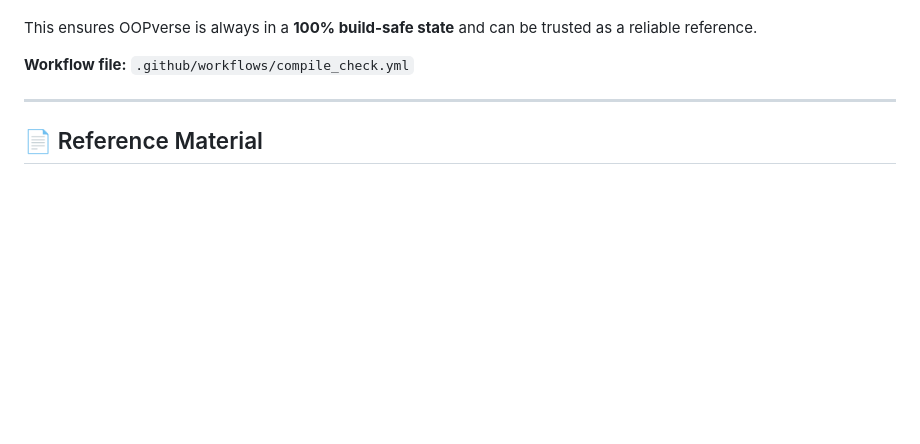
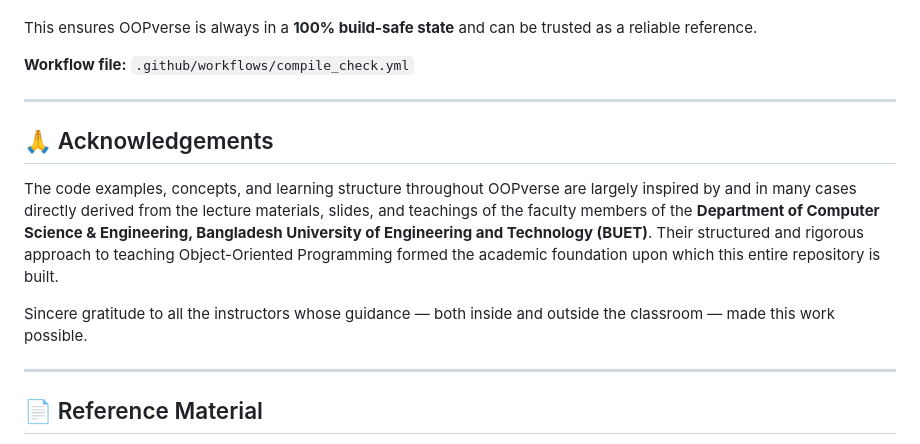
Before and after one commit to BadhonPain/OOPverse, a Markdown page: README.md, the part around the change. Rendered like a GitHub page; blank space fills up the shorter version.

```diff
--- a/README.md
+++ b/README.md
@@ -213,6 +213,14 @@ This ensures OOPverse is always in a **100% build-safe state** and can be truste
 
 ---
 
+## 🙏 Acknowledgements
+
+The code examples, concepts, and learning structure throughout OOPverse are largely inspired by and in many cases directly derived from the lecture materials, slides, and teachings of the faculty members of the **Department of Computer Science & Engineering, Bangladesh University of Engineering and Technology (BUET)**. Their structured and rigorous approach to teaching Object-Oriented Programming formed the academic foundation upon which this entire repository is built.
+
+Sincere gratitude to all the instructors whose guidance — both inside and outside the classroom — made this work possible.
+
+---
+
 ## 📄 Reference Material
 
 The repository includes **`Materials/OOP QB BUET_TF.pdf`** — a curated OOP question bank made by BUET CSE'24 students. It is useful for exam preparation and self-assessment alongside the code examples.
```
